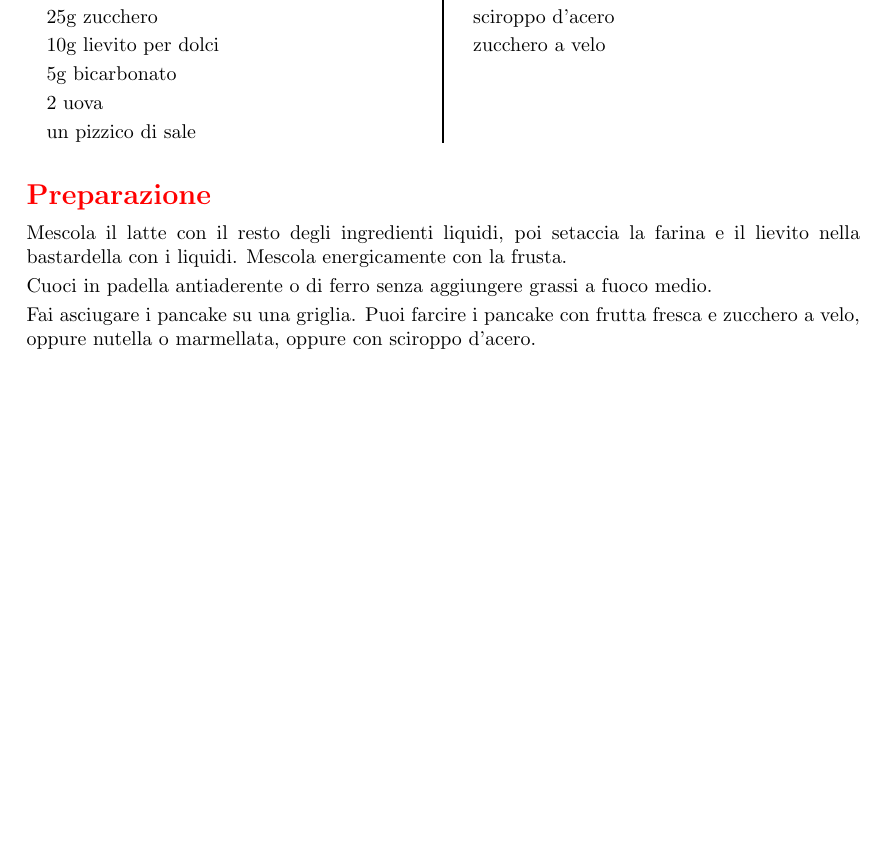
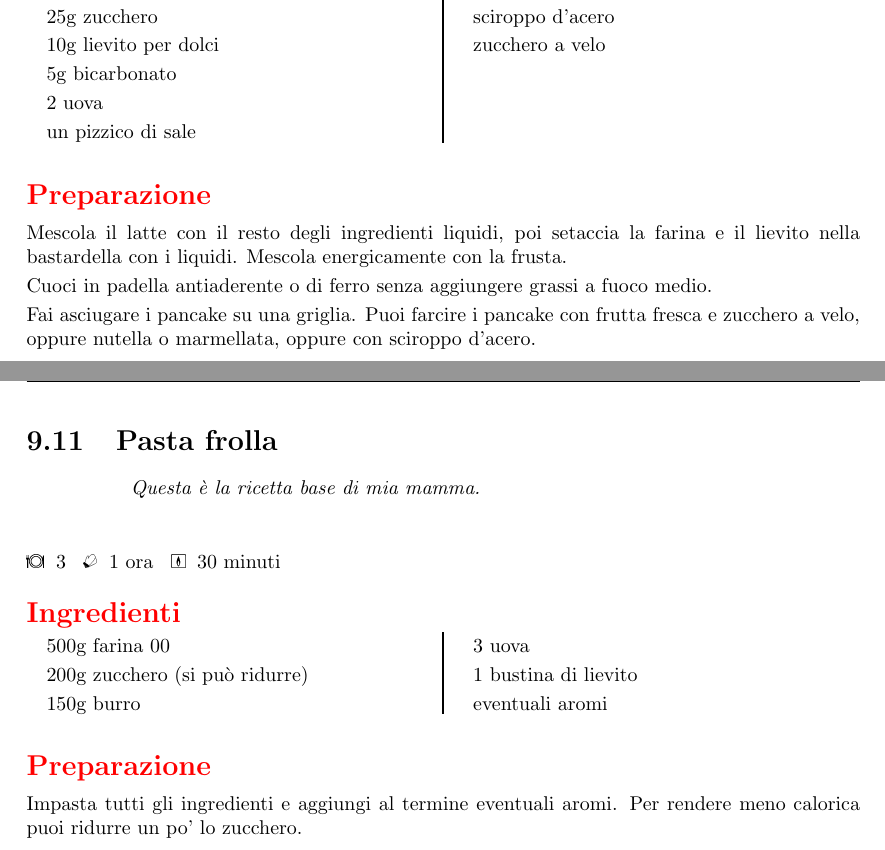
Before and after one commit to massimobarbieri/Appunti-di-cucina, a LaTeX document (appunti-di-cucina.tex, which reads Ricette/Dolci/frolla.tex): part of page 55 of 63 before the commit and two parts of pages 55 and 56 of 65 after it, the two joined at a grey line, cut so that both start at the same text, the shorter picture padded with empty space. Compiled offline with pdfLaTeX.

```diff
--- /dev/null
+++ b/Ricette/Dolci/frolla.tex
@@ -0,0 +1,49 @@
+\recipe[Questa è la ricetta base di mia mamma.]{Pasta frolla}\label{frolla}
+\serves{3}%<----Numero di porzioni
+\preptime{1 ora}%<---Tempo di preparazione
+\cooktime[]{30 minuti}%<-----Tempo di cottura
+\autore{Max (Nonna Giuli)}
+\begin{ingreds}
+	% Qui gli ingredienti uno sotto all'altro
+	500g farina 00
+	200g zucchero (si può ridurre)
+	150g burro
+	3 uova
+	1 bustina di lievito
+	eventuali aromi
+
+
+% Se vuoi aggiungere gli ingredienti per una preparazione
+% specifica della ricetta usa questi 2 comandi
+%\columnbreak
+%\ingredients[Per il ripieno:]
+
+\end{ingreds}
+
+\begin{method}
+Impasta tutti gli ingredienti e aggiungi al termine eventuali aromi. Per rendere meno calorica puoi ridurre un po' lo zucchero.
+
+
+% Esempio di tabella ---------->
+%\begin{table}[h]
+%\begin{tabular}{lcc}
+%\toprule
+%	Ingredienti	&	Peso(g)	&	Peso(g)\\
+%\midrule
+%	Paprika		&	40	&	60	\\
+%	Sale		&	33	&	50	\\
+%	Zucchero	&	20	&	30	\\
+%	Cumino		&	2	&	3	\\
+%	Pepe		&	6	&	9	\\
+%	Aglio		&	12	&	18	\\
+%	Origano		&	2	&	3	\\
+%\bottomrule
+%\end{tabular}
+%\end{table}
+
+\end{method}
+
+%\subsection*{Note}
+
+% Figura
+%\showit[1.25in]{example-image-b}{This is a picture}
```
Also changed, not shown: Ricette/Dolci/tortellini.tex (added, +51 -0 lines), appunti-di-cucina.tex (+3 -0 lines), appunti-di-cucina.ind, appunti-di-cucina.pdf, 8 other files.
